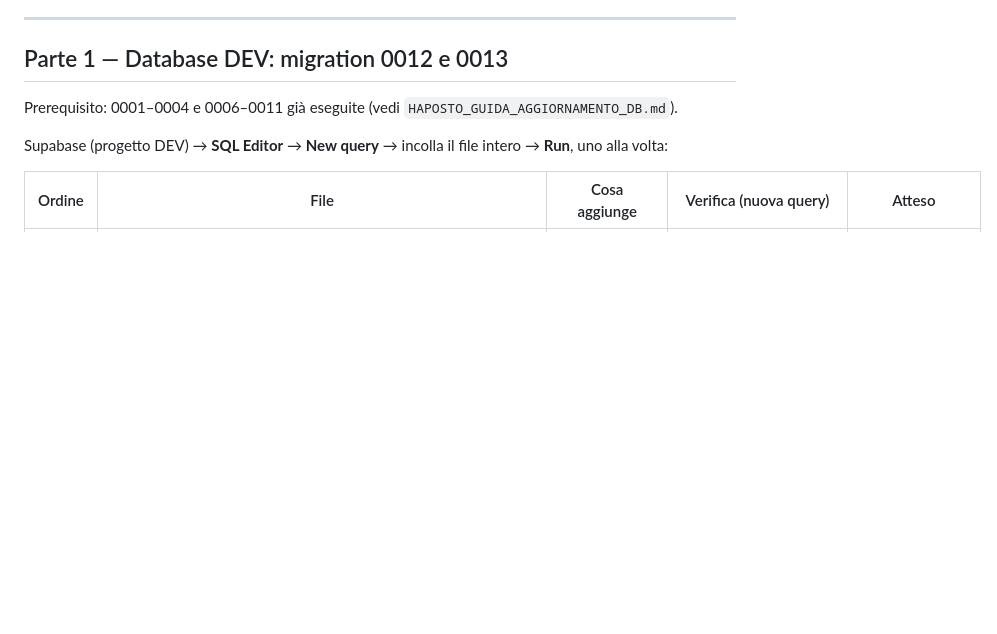
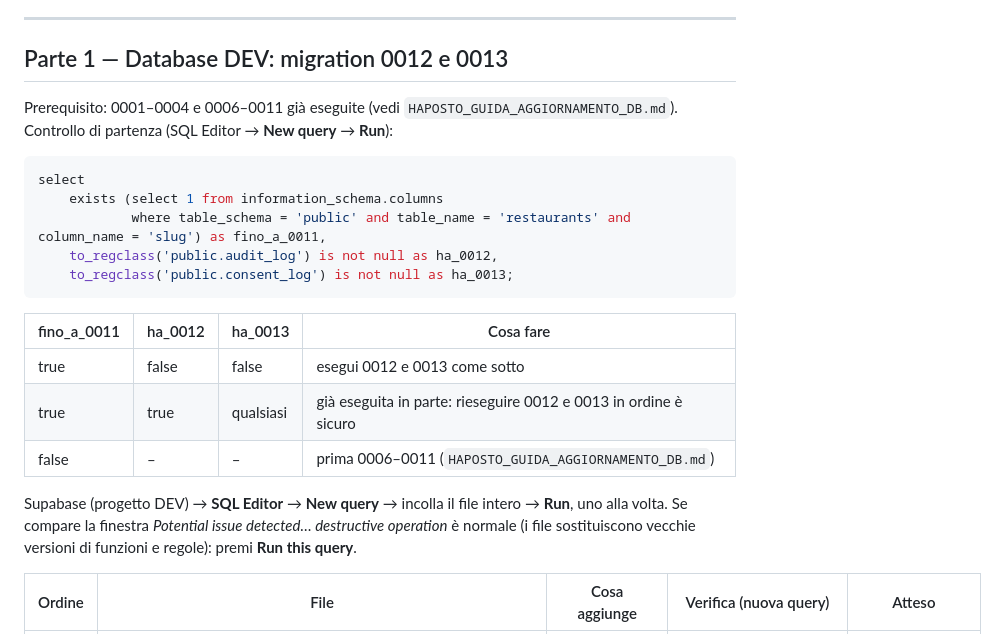
Before and after one commit to paolomarchionetti-glitch/haposto, a Markdown page: docs/HAPOSTO_GUIDA_CONFIGURAZIONE_COMPLETA.md, the part around the change. GitHub-like rendering; blank space fills up the shorter version.

Commit message:
Guida configurazione, Parte 1: controllo di partenza e avviso di Supabase
- Query di controllo prima di eseguire 0012–0013 (fino a 0011 / 0012 / 0013
  già presenti) con la tabella di cosa fare in ogni caso.
- L'SQL Editor mostra "Potential issue detected… destructive operation" per
  i file che contengono drop function / drop policy: è previsto, si conferma
  con "Run this query".

Co-Authored-By: Claude Opus 5.5 <noreply@anthropic.com>
Claude-Session: https://claude.ai/code/session_017Ezm6wtDMt3wTKeefoyCXw

````diff
--- a/docs/HAPOSTO_GUIDA_CONFIGURAZIONE_COMPLETA.md
+++ b/docs/HAPOSTO_GUIDA_CONFIGURAZIONE_COMPLETA.md
@@ -35,8 +35,25 @@ se lo vuoi, un dominio (~10–15 €/anno; senza dominio il sito resta su `*.pag
 ## Parte 1 — Database DEV: migration 0012 e 0013
 
 Prerequisito: 0001–0004 e 0006–0011 già eseguite (vedi `HAPOSTO_GUIDA_AGGIORNAMENTO_DB.md`).
+Controllo di partenza (SQL Editor → **New query** → **Run**):
 
-Supabase (progetto DEV) → **SQL Editor** → **New query** → incolla il file intero → **Run**, uno alla volta:
+```sql
+select
+    exists (select 1 from information_schema.columns
+            where table_schema = 'public' and table_name = 'restaurants' and column_name = 'slug') as fino_a_0011,
+    to_regclass('public.audit_log') is not null as ha_0012,
+    to_regclass('public.consent_log') is not null as ha_0013;
+```
+
+| fino_a_0011 | ha_0012 | ha_0013 | Cosa fare |
+|---|---|---|---|
+| true | false | false | esegui 0012 e 0013 come sotto |
+| true | true | qualsiasi | già eseguita in parte: rieseguire 0012 e 0013 in ordine è sicuro |
+| false | – | – | prima 0006–0011 (`HAPOSTO_GUIDA_AGGIORNAMENTO_DB.md`) |
+
+Supabase (progetto DEV) → **SQL Editor** → **New query** → incolla il file intero → **Run**, uno alla volta.
+Se compare la finestra *Potential issue detected… destructive operation* è normale (i file
+sostituiscono vecchie versioni di funzioni e regole): premi **Run this query**.
 
 | Ordine | File | Cosa aggiunge | Verifica (nuova query) | Atteso |
 |---|---|---|---|---|
````
